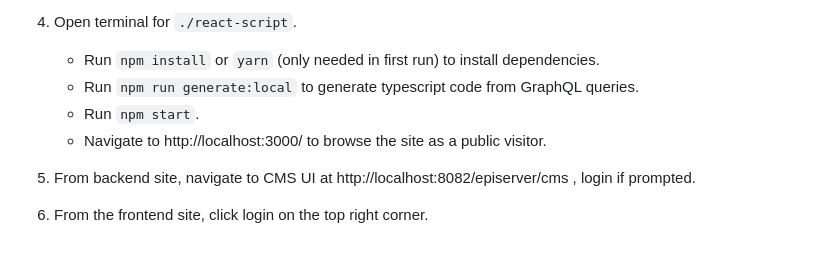
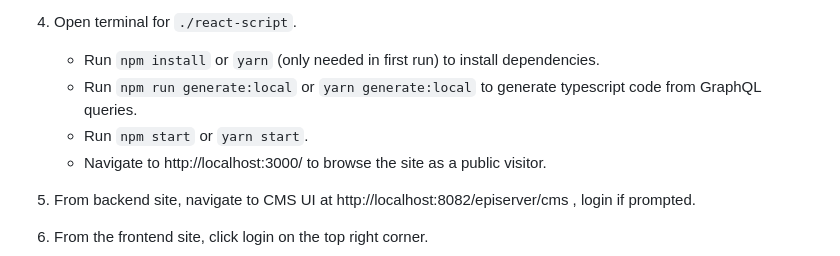
Before and after one commit to episerver/content-graph-js-sdk, a Markdown page: decoupled-site/README.md, the part around the change. Drawn GitHub-style.

```diff
--- a/decoupled-site/README.md
+++ b/decoupled-site/README.md
@@ -32,8 +32,8 @@ This project uses:
 
 4. Open terminal for `./react-script`.
     * Run `npm install` or `yarn` (only needed in first run) to install dependencies.
-    * Run `npm run generate:local` to generate typescript code from GraphQL queries.
-    * Run `npm start`.
+    * Run `npm run generate:local` or `yarn generate:local` to generate typescript code from GraphQL queries.
+    * Run `npm start` or `yarn start`.
     * Navigate to http://localhost:3000/ to browse the site as a public visitor.
 
 5. From backend site, navigate to CMS UI at http://localhost:8082/episerver/cms , login if prompted.
```
